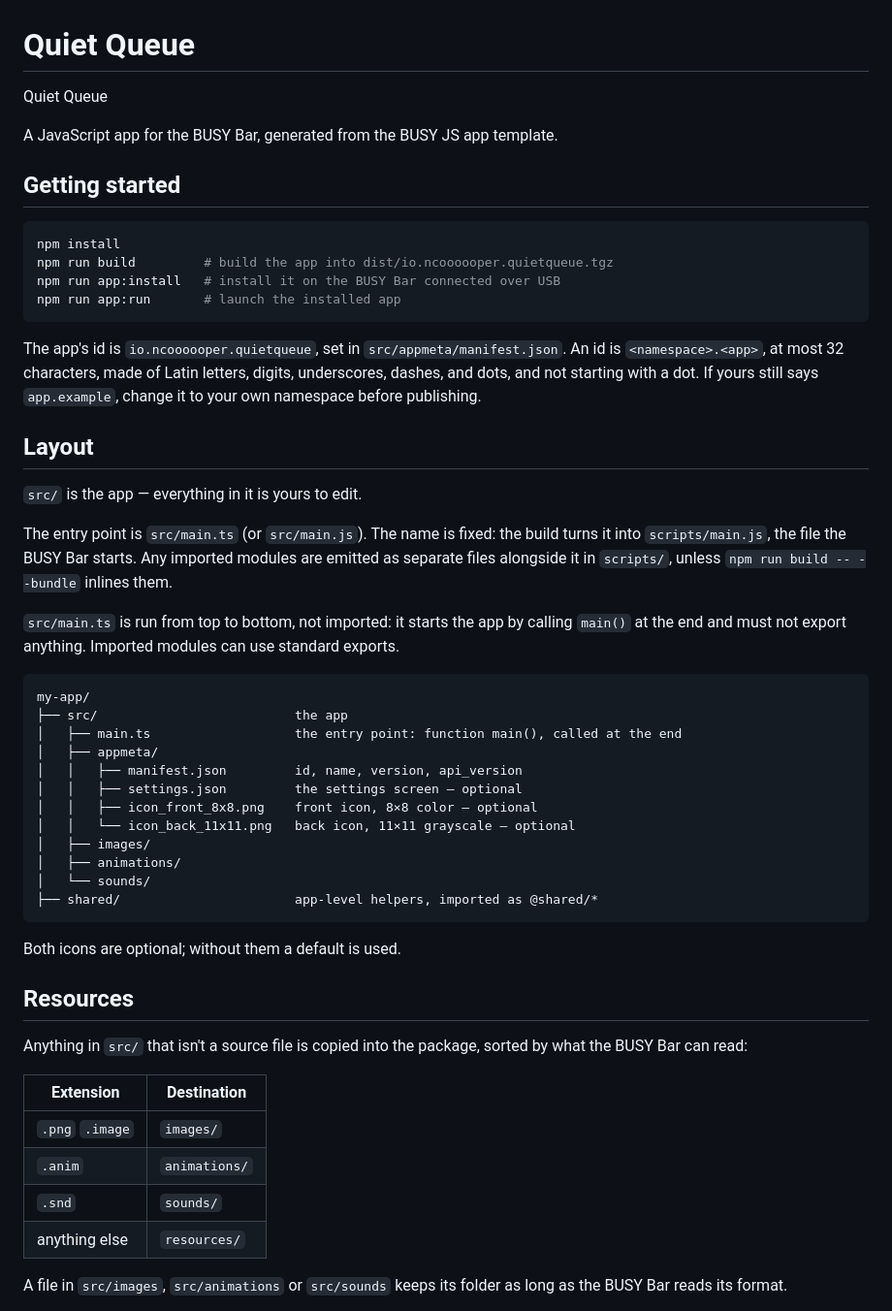
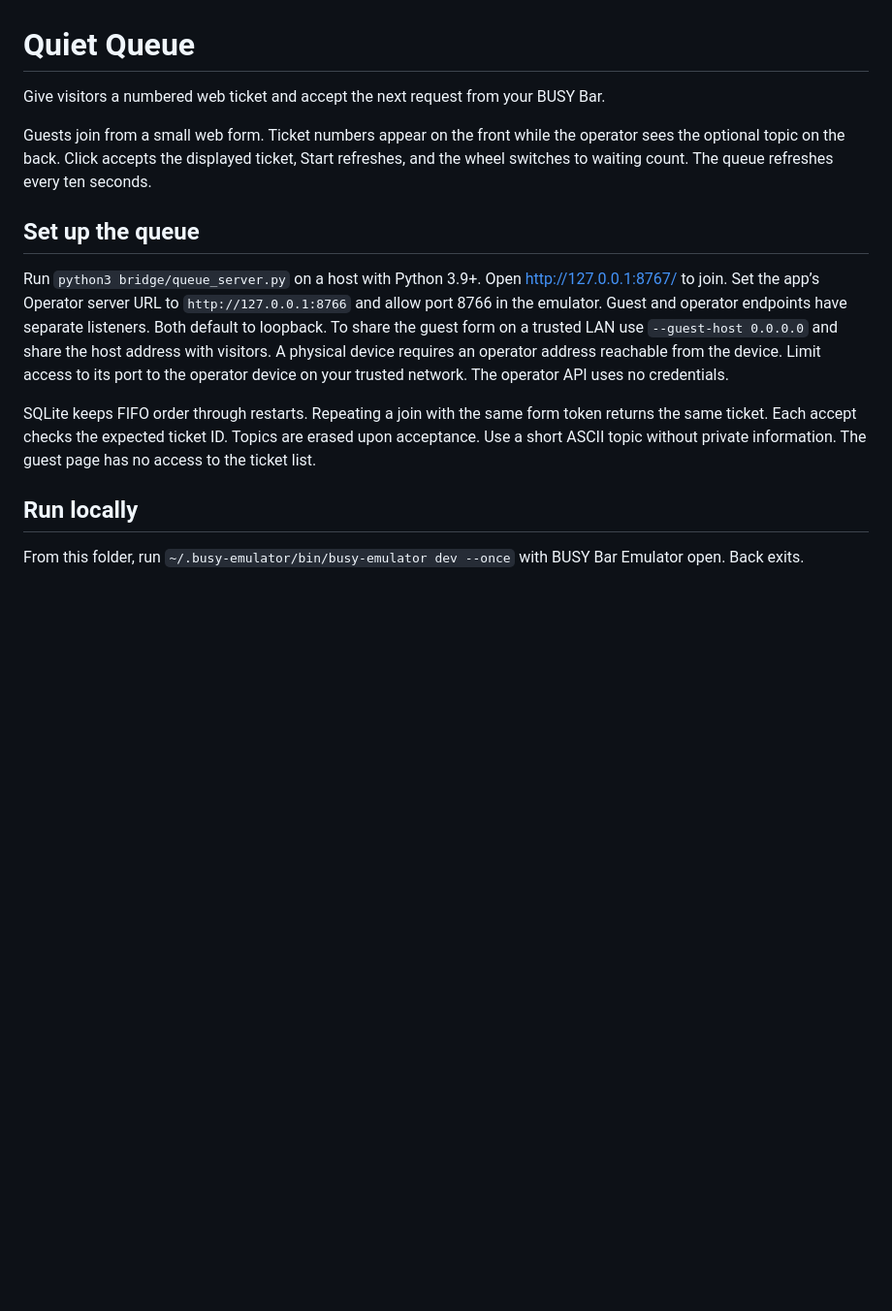
Before and after one commit to ncoooooper/busybar-quiet-queue, a Markdown page: README.md, the part around one of its changes. Shown at 97% size. GitHub-like rendering; blank space fills up the shorter version.

Commit message:
Ship Quiet Queue with emulator-tested controls and package

````diff
--- a/README.md
+++ b/README.md
@@ -1,55 +1,16 @@
 # Quiet Queue
 
-Quiet Queue
+Give visitors a numbered web ticket and accept the next request from your BUSY Bar.
 
-A JavaScript app for the BUSY Bar, generated from the BUSY JS app template.
+Guests join from a small web form. Ticket numbers appear on the front while the operator sees the optional topic on the back. Click accepts the displayed ticket, Start refreshes, and the wheel switches to waiting count. The queue refreshes every ten seconds.
 
-## Getting started
+## Set up the queue
 
-```sh
-npm install
-npm run build         # build the app into dist/io.ncoooooper.quietqueue.tgz
-npm run app:install   # install it on the BUSY Bar connected over USB
-npm run app:run       # launch the installed app
-```
+Run `python3 bridge/queue_server.py` on a host with Python 3.9+. Open http://127.0.0.1:8767/ to join. Set the app’s Operator server URL to `http://127.0.0.1:8766` and allow port 8766 in the emulator. Guest and operator endpoints have separate listeners. Both default to loopback. To share the guest form on a trusted LAN use `--guest-host 0.0.0.0` and share the host address with visitors. A physical device requires an operator address reachable from the device. Limit access to its port to the operator device on your trusted network. The operator API uses no credentials.
 
-The app's id is `io.ncoooooper.quietqueue`, set in `src/appmeta/manifest.json`. An id is `<namespace>.<app>`, at most 32 characters, made of Latin letters, digits, underscores, dashes, and dots, and not starting with a dot. If yours still says `app.example`, change it to your own namespace before publishing.
+SQLite keeps FIFO order through restarts. Repeating a join with the same form token returns the same ticket. Each accept checks the expected ticket ID. Topics are erased upon acceptance. Use a short ASCII topic without private information. The guest page has no access to the ticket list.
 
-## Layout
+## Run locally
 
-`src/` is the app — everything in it is yours to edit.
+From this folder, run `~/.busy-emulator/bin/busy-emulator dev --once` with BUSY Bar Emulator open. Back exits.
 
-The entry point is `src/main.ts` (or `src/main.js`). The name is fixed: the build turns it into `scripts/main.js`, the file the BUSY Bar starts. Any imported modules are emitted as separate files alongside it in `scripts/`, unless `npm run build -- --bundle` inlines them.
-
-`src/main.ts` is run from top to bottom, not imported: it starts the app by calling `main()` at the end and must not export anything. Imported modules can use standard exports.
-
-```
-my-app/
-├── src/                          the app
-│   ├── main.ts                   the entry point: function main(), called at the end
-│   ├── appmeta/
-│   │   ├── manifest.json         id, name, version, api_version
-│   │   ├── settings.json         the settings screen — optional
-│   │   ├── icon_front_8x8.png    front icon, 8×8 color — optional
-│   │   └── icon_back_11x11.png   back icon, 11×11 grayscale — optional
-│   ├── images/
-│   ├── animations/
-│   └── sounds/
-├── shared/                       app-level helpers, imported as @shared/*
-```
-
-Both icons are optional; without them a default is used.
-
-## Resources
-
-Anything in `src/` that isn't a source file is copied into the package, sorted by what the BUSY Bar can read:
-
-| Extension | Destination |
-| --- | --- |
-| `.png` `.image` | `images/` |
-| `.anim` | `animations/` |
-| `.snd` | `sounds/` |
-| anything else | `resources/` |
-
-A file in `src/images`, `src/animations` or `src/sounds` keeps its folder as long as the BUSY Bar reads its format.
-
````
Also changed, not shown: other parts of README.md (+1 -85 lines), EMULATOR-QA.md (added, +7 -0 lines), screenshots/back-1.png (added), screenshots/back@3x.png (added), screenshots/front-1.png (added), screenshots/front@8x.png (added), 10 other files.
